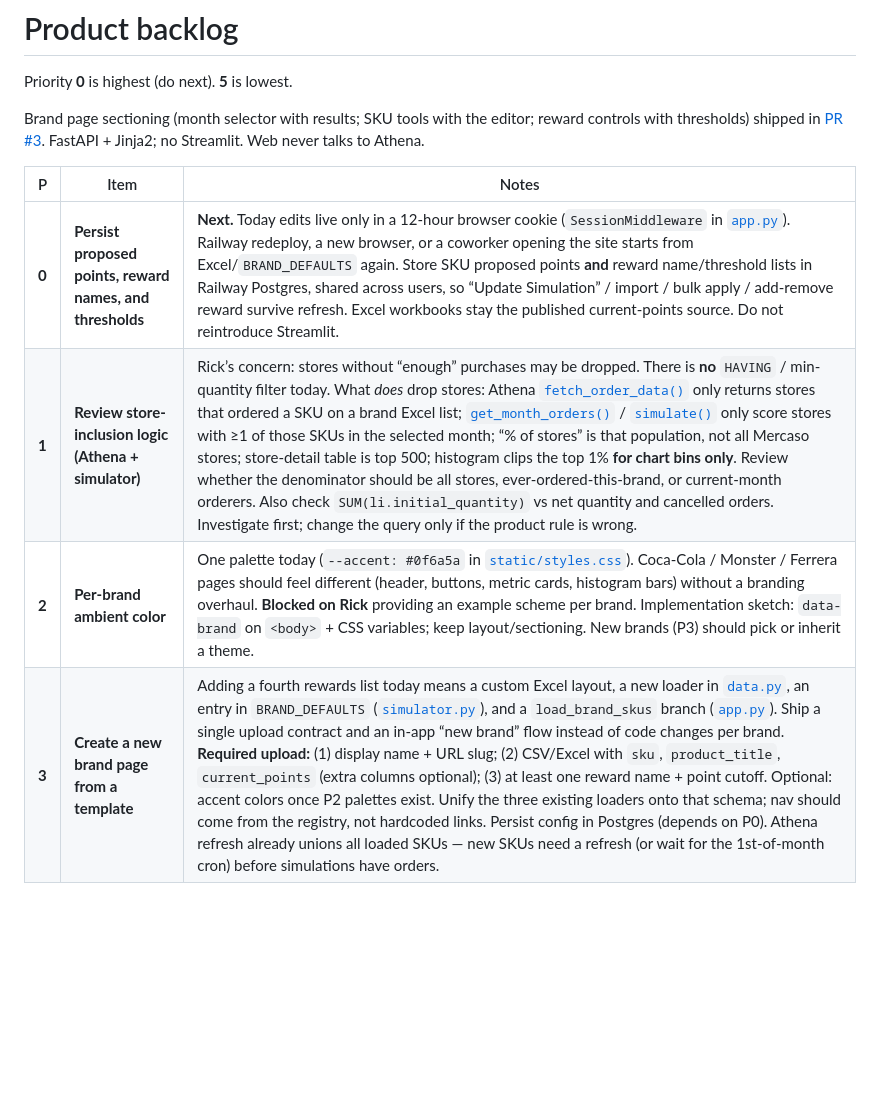
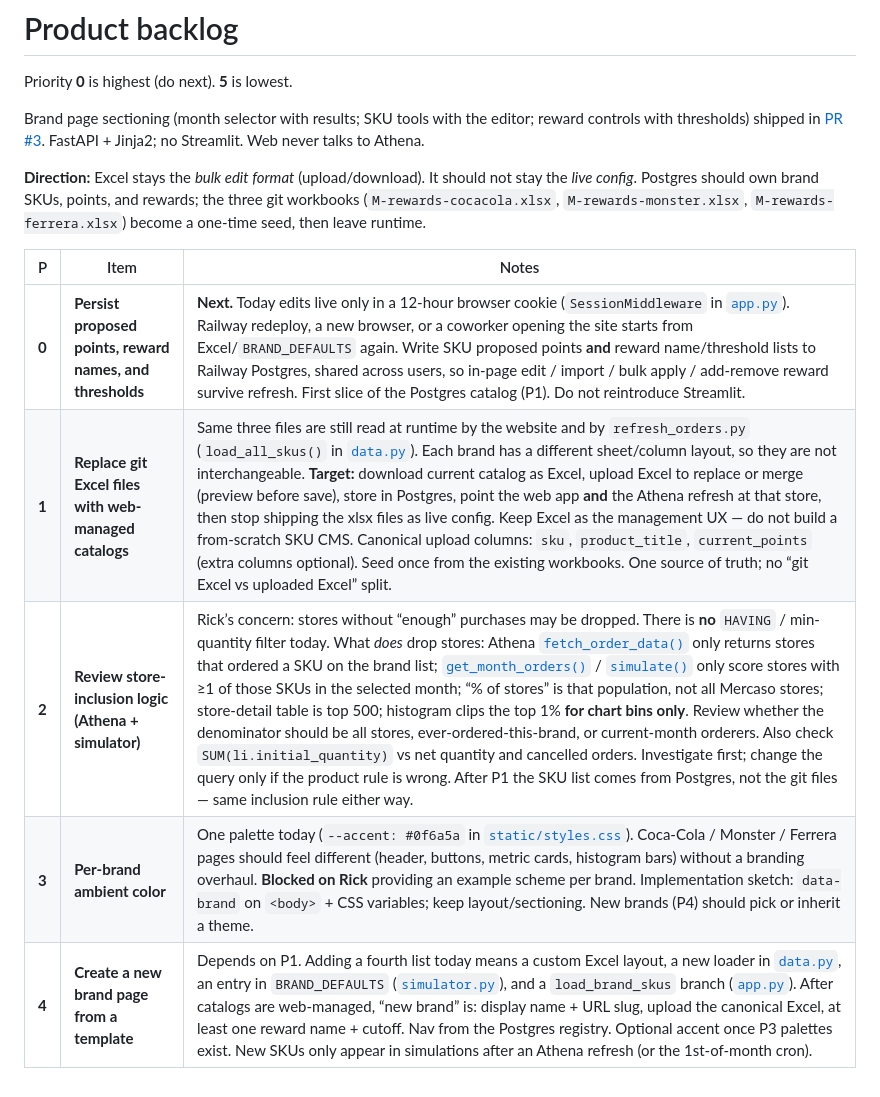
Before and after one commit to rickrangel-mer/m-rewards-simulator, a Markdown page: backlog.md, the part around the change. GitHub-like rendering; blank space fills up the shorter version.

Commit message:
Add web-managed SKU catalogs via Excel upload to the backlog
Treat git workbooks as a seed, not live config. Persist in-app edits first, then store catalogs in Postgres with Excel as upload/download. New brand pages depend on that catalog.

Co-authored-by: rickrangel-mer <rickrangel-mer@users.noreply.github.com>

```diff
--- a/backlog.md
+++ b/backlog.md
@@ -4,9 +4,12 @@ Priority **0** is highest (do next). **5** is lowest.
 
 Brand page sectioning (month selector with results; SKU tools with the editor; reward controls with thresholds) shipped in [PR #3](https://github.com/rickrangel-mer/m-rewards-simulator/pull/3). FastAPI + Jinja2; no Streamlit. Web never talks to Athena.
 
+**Direction:** Excel stays the *bulk edit format* (upload/download). It should not stay the *live config*. Postgres should own brand SKUs, points, and rewards; the three git workbooks (`M-rewards-cocacola.xlsx`, `M-rewards-monster.xlsx`, `M-rewards-ferrera.xlsx`) become a one-time seed, then leave runtime.
+
 | P | Item | Notes |
 |---|---|---|
-| **0** | **Persist proposed points, reward names, and thresholds** | **Next.** Today edits live only in a 12-hour browser cookie (`SessionMiddleware` in [`app.py`](app.py)). Railway redeploy, a new browser, or a coworker opening the site starts from Excel/`BRAND_DEFAULTS` again. Store SKU proposed points **and** reward name/threshold lists in Railway Postgres, shared across users, so “Update Simulation” / import / bulk apply / add-remove reward survive refresh. Excel workbooks stay the published current-points source. Do not reintroduce Streamlit. |
-| **1** | **Review store-inclusion logic (Athena + simulator)** | Rick’s concern: stores without “enough” purchases may be dropped. There is **no** `HAVING` / min-quantity filter today. What *does* drop stores: Athena [`fetch_order_data()`](data.py) only returns stores that ordered a SKU on a brand Excel list; [`get_month_orders()`](simulator.py) / [`simulate()`](simulator.py) only score stores with ≥1 of those SKUs in the selected month; “% of stores” is that population, not all Mercaso stores; store-detail table is top 500; histogram clips the top 1% **for chart bins only**. Review whether the denominator should be all stores, ever-ordered-this-brand, or current-month orderers. Also check `SUM(li.initial_quantity)` vs net quantity and cancelled orders. Investigate first; change the query only if the product rule is wrong. |
-| **2** | **Per-brand ambient color** | One palette today (`--accent: #0f6a5a` in [`static/styles.css`](static/styles.css)). Coca-Cola / Monster / Ferrera pages should feel different (header, buttons, metric cards, histogram bars) without a branding overhaul. **Blocked on Rick** providing an example scheme per brand. Implementation sketch: `data-brand` on `<body>` + CSS variables; keep layout/sectioning. New brands (P3) should pick or inherit a theme. |
-| **3** | **Create a new brand page from a template** | Adding a fourth rewards list today means a custom Excel layout, a new loader in [`data.py`](data.py), an entry in `BRAND_DEFAULTS` ([`simulator.py`](simulator.py)), and a `load_brand_skus` branch ([`app.py`](app.py)). Ship a single upload contract and an in-app “new brand” flow instead of code changes per brand. **Required upload:** (1) display name + URL slug; (2) CSV/Excel with `sku`, `product_title`, `current_points` (extra columns optional); (3) at least one reward name + point cutoff. Optional: accent colors once P2 palettes exist. Unify the three existing loaders onto that schema; nav should come from the registry, not hardcoded links. Persist config in Postgres (depends on P0). Athena refresh already unions all loaded SKUs — new SKUs need a refresh (or wait for the 1st-of-month cron) before simulations have orders. |
+| **0** | **Persist proposed points, reward names, and thresholds** | **Next.** Today edits live only in a 12-hour browser cookie (`SessionMiddleware` in [`app.py`](app.py)). Railway redeploy, a new browser, or a coworker opening the site starts from Excel/`BRAND_DEFAULTS` again. Write SKU proposed points **and** reward name/threshold lists to Railway Postgres, shared across users, so in-page edit / import / bulk apply / add-remove reward survive refresh. First slice of the Postgres catalog (P1). Do not reintroduce Streamlit. |
+| **1** | **Replace git Excel files with web-managed catalogs** | Same three files are still read at runtime by the website and by `refresh_orders.py` (`load_all_skus()` in [`data.py`](data.py)). Each brand has a different sheet/column layout, so they are not interchangeable. **Target:** download current catalog as Excel, upload Excel to replace or merge (preview before save), store in Postgres, point the web app **and** the Athena refresh at that store, then stop shipping the xlsx files as live config. Keep Excel as the management UX — do not build a from-scratch SKU CMS. Canonical upload columns: `sku`, `product_title`, `current_points` (extra columns optional). Seed once from the existing workbooks. One source of truth; no “git Excel vs uploaded Excel” split. |
+| **2** | **Review store-inclusion logic (Athena + simulator)** | Rick’s concern: stores without “enough” purchases may be dropped. There is **no** `HAVING` / min-quantity filter today. What *does* drop stores: Athena [`fetch_order_data()`](data.py) only returns stores that ordered a SKU on the brand list; [`get_month_orders()`](simulator.py) / [`simulate()`](simulator.py) only score stores with ≥1 of those SKUs in the selected month; “% of stores” is that population, not all Mercaso stores; store-detail table is top 500; histogram clips the top 1% **for chart bins only**. Review whether the denominator should be all stores, ever-ordered-this-brand, or current-month orderers. Also check `SUM(li.initial_quantity)` vs net quantity and cancelled orders. Investigate first; change the query only if the product rule is wrong. After P1 the SKU list comes from Postgres, not the git files — same inclusion rule either way. |
+| **3** | **Per-brand ambient color** | One palette today (`--accent: #0f6a5a` in [`static/styles.css`](static/styles.css)). Coca-Cola / Monster / Ferrera pages should feel different (header, buttons, metric cards, histogram bars) without a branding overhaul. **Blocked on Rick** providing an example scheme per brand. Implementation sketch: `data-brand` on `<body>` + CSS variables; keep layout/sectioning. New brands (P4) should pick or inherit a theme. |
+| **4** | **Create a new brand page from a template** | Depends on P1. Adding a fourth list today means a custom Excel layout, a new loader in [`data.py`](data.py), an entry in `BRAND_DEFAULTS` ([`simulator.py`](simulator.py)), and a `load_brand_skus` branch ([`app.py`](app.py)). After catalogs are web-managed, “new brand” is: display name + URL slug, upload the canonical Excel, at least one reward name + cutoff. Nav from the Postgres registry. Optional accent once P3 palettes exist. New SKUs only appear in simulations after an Athena refresh (or the 1st-of-month cron). |
```
